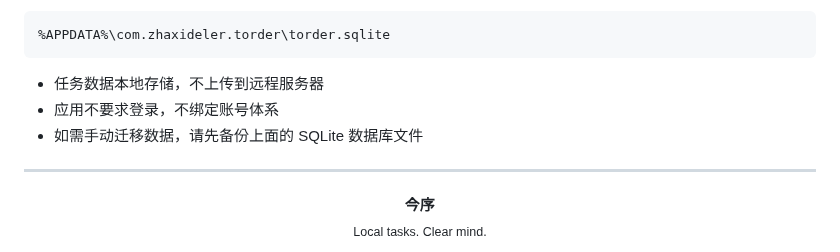
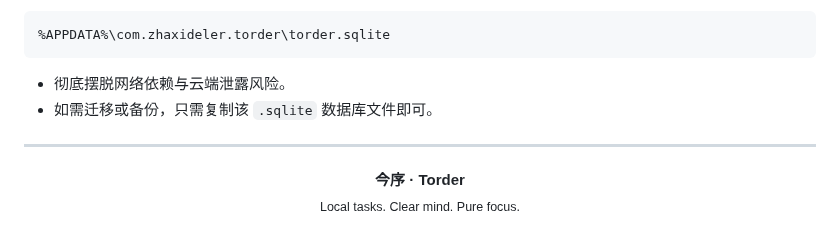
Before and after one commit to kelongyan/Torder, a Markdown page: README.md, the part around one of its changes. Rendered like a GitHub page.

````diff
--- a/README.md
+++ b/README.md
@@ -139,13 +103,12 @@ pnpm tauri build
 %APPDATA%\com.zhaxideler.torder\torder.sqlite
 ```
 
-- 任务数据本地存储，不上传到远程服务器
-- 应用不要求登录，不绑定账号体系
-- 如需手动迁移数据，请先备份上面的 SQLite 数据库文件
+- 彻底摆脱网络依赖与云端泄露风险。
+- 如需迁移或备份，只需复制该 `.sqlite` 数据库文件即可。
 
 ---
 
 <div align="center">
-  <strong>今序</strong><br />
-  <sub>Local tasks. Clear mind.</sub>
+  <strong>今序 · Torder</strong><br />
+  <sub>Local tasks. Clear mind. Pure focus.</sub>
 </div>
````
Also changed, not shown: other parts of README.md (+52 -88 lines), src/assets/readme-preview.png, 6 other files.
